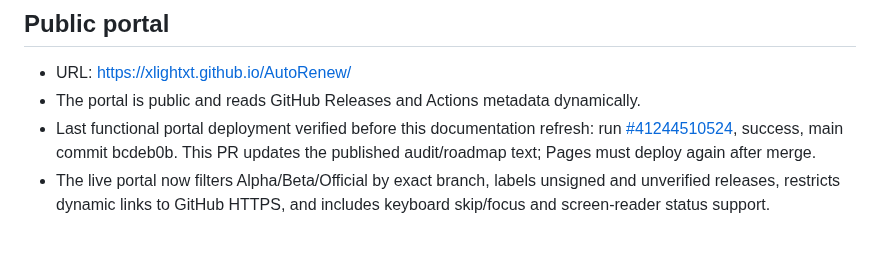
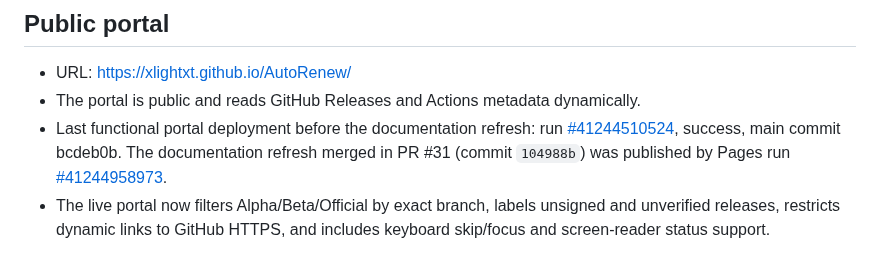
Before and after one commit to denisecorna6-alt/AutoRenew, a Markdown page: docs/DEPLOYMENT.md, the part around the change. Rendered like a GitHub page.

Commit message:
[ALPHA] Record successful deployment of documentation refresh (#33)

```diff
--- a/docs/DEPLOYMENT.md
+++ b/docs/DEPLOYMENT.md
@@ -6,7 +6,7 @@ Audit date: 2026-10-31.
 
 - URL: https://xlightxt.github.io/AutoRenew/
 - The portal is public and reads GitHub Releases and Actions metadata dynamically.
-- Last functional portal deployment verified before this documentation refresh: run [#41244510524](https://github.com/xlightxt/AutoRenew/actions/runs/41244510524), success, main commit bcdeb0b. This PR updates the published audit/roadmap text; Pages must deploy again after merge.
+- Last functional portal deployment before the documentation refresh: run [#41244510524](https://github.com/xlightxt/AutoRenew/actions/runs/41244510524), success, main commit bcdeb0b. The documentation refresh merged in PR #31 (commit `104988b`) was published by Pages run [#41244958973](https://github.com/xlightxt/AutoRenew/actions/runs/41244958973).
 - The live portal now filters Alpha/Beta/Official by exact branch, labels unsigned and unverified releases, restricts dynamic links to GitHub HTTPS, and includes keyboard skip/focus and screen-reader status support.
 
 ## Release catalog observed
```
